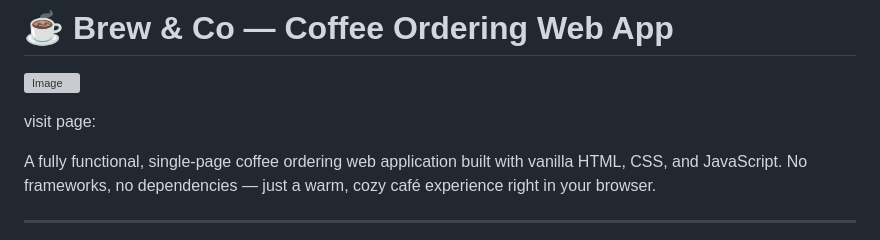
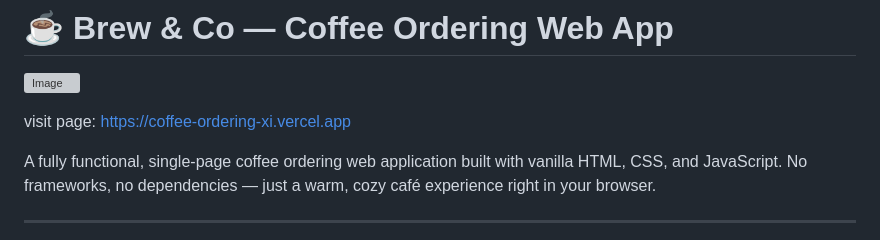
Before and after one commit to Praveenraj-555/Coffee-Ordering-Web-App, a Markdown page: README.md, the part around the change. Drawn GitHub-style; grey boxes are pictures that could not be loaded.

```diff
--- a/README.md
+++ b/README.md
@@ -1,7 +1,7 @@
 # ☕ Brew & Co — Coffee Ordering Web App
 
 <p align:center><img width="1000" height="520" alt="Image" src="https://github.com/user-attachments/assets/fb7b4d64-19dc-4e24-a7e6-99c9725e5f1a" /></p>
-<p>visit page: <a href="https://coffee-ordering-xi.vercel.app"></a></p>
+<p>visit page: <a href="https://coffee-ordering-xi.vercel.app">https://coffee-ordering-xi.vercel.app</a></p>
 A fully functional, single-page coffee ordering web application built with vanilla HTML, CSS, and JavaScript. No frameworks, no dependencies — just a warm, cozy café experience right in your browser.
 
 ---
```
